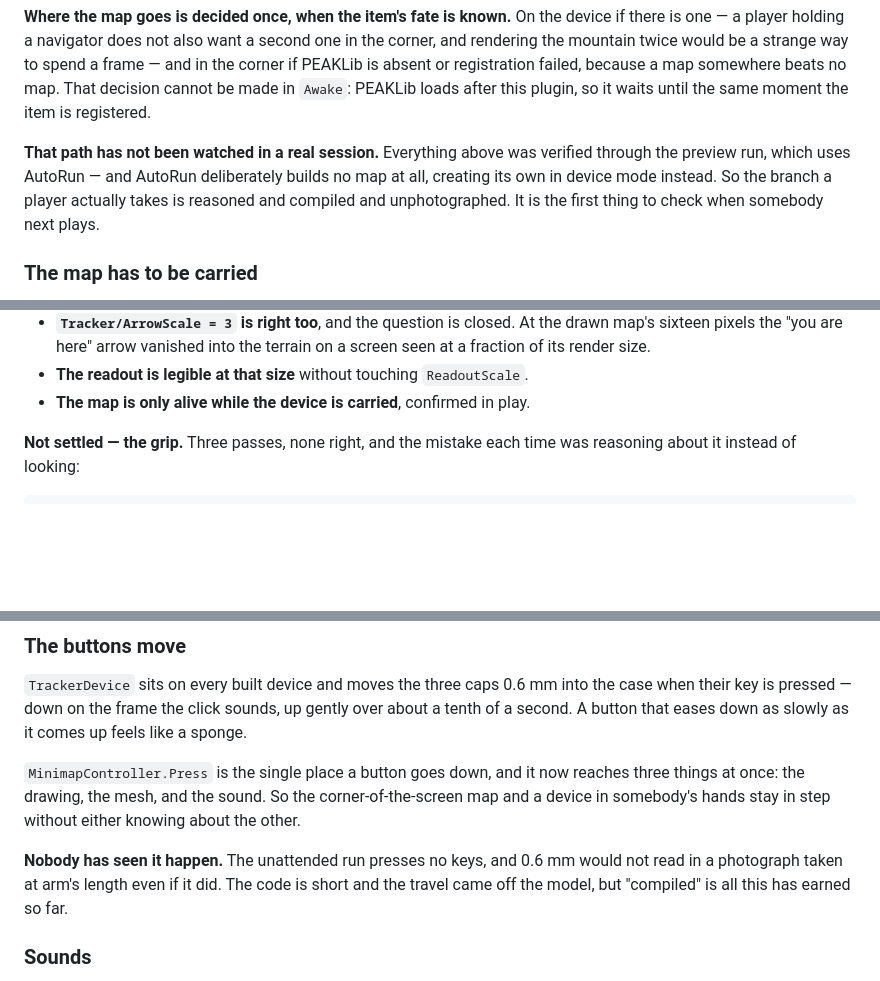
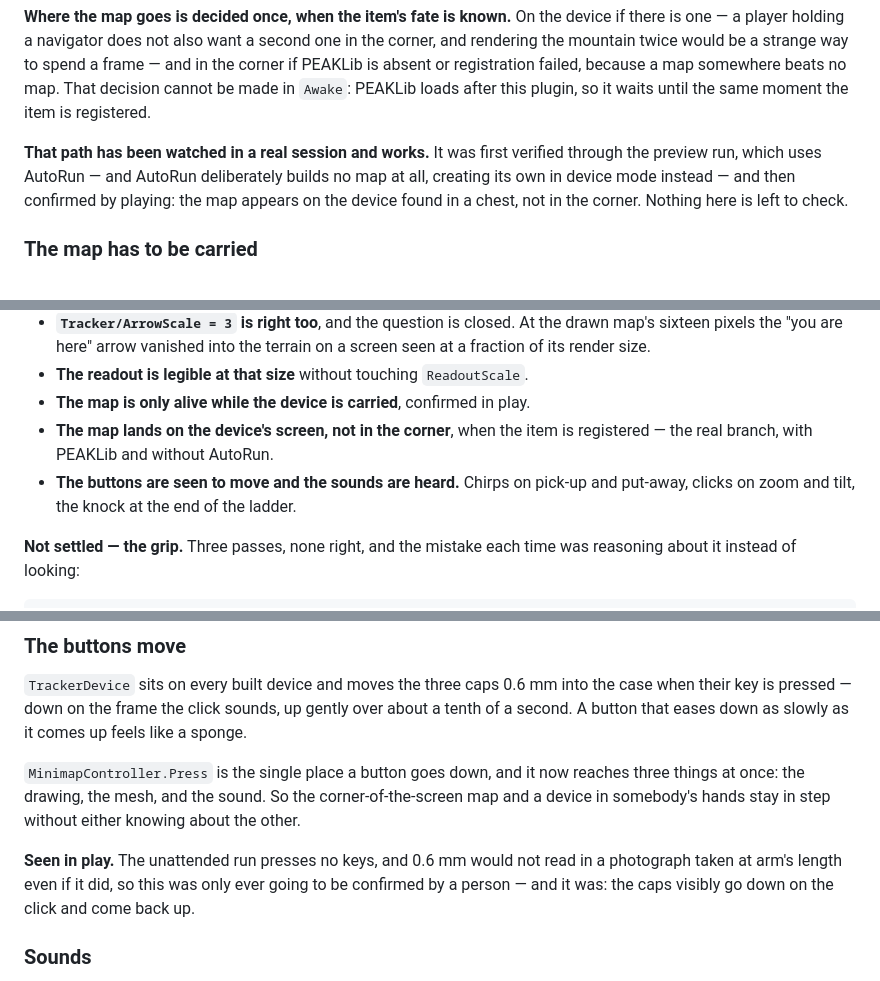
Before and after one commit to abra9987/Peak-Hiking-GPS, a Markdown page: docs/HANDOFF.md, 3 parts joined by grey strips. GitHub-like rendering; blank space fills up the shorter version.

Commit message:
Record what playing confirmed: the device screen, the buttons and the sounds

```diff
--- a/docs/HANDOFF.md
+++ b/docs/HANDOFF.md
@@ -725,11 +723,11 @@ failed, because a map somewhere beats no map. That decision cannot be made in
 `Awake`: PEAKLib loads after this plugin, so it waits until the same moment the
 item is registered.
 
-**That path has not been watched in a real session.** Everything above was
+**That path has been watched in a real session and works.** It was first
 verified through the preview run, which uses AutoRun — and AutoRun deliberately
-builds no map at all, creating its own in device mode instead. So the branch a
-player actually takes is reasoned and compiled and unphotographed. It is the
-first thing to check when somebody next plays.
+builds no map at all, creating its own in device mode instead — and then
+confirmed by playing: the map appears on the device found in a chest, not in
+the corner. Nothing here is left to check.
 
 ### The map has to be carried
 
@@ -784,6 +782,10 @@ came from that hour and not from a photograph.
   on a screen seen at a fraction of its render size.
 - **The readout is legible at that size** without touching `ReadoutScale`.
 - **The map is only alive while the device is carried**, confirmed in play.
+- **The map lands on the device's screen, not in the corner**, when the item
+  is registered — the real branch, with PEAKLib and without AutoRun.
+- **The buttons are seen to move and the sounds are heard.** Chirps on pick-up
+  and put-away, clicks on zoom and tilt, the knock at the end of the ladder.
 
 **Not settled — the grip.** Three passes, none right, and the mistake each time
 was reasoning about it instead of looking:
@@ -822,10 +824,10 @@ reaches three things at once: the drawing, the mesh, and the sound. So the
 corner-of-the-screen map and a device in somebody's hands stay in step without
 either knowing about the other.
 
-**Nobody has seen it happen.** The unattended run presses no keys, and 0.6 mm
-would not read in a photograph taken at arm's length even if it did. The code is
-short and the travel came off the model, but "compiled" is all this has earned
-so far.
+**Seen in play.** The unattended run presses no keys, and 0.6 mm would not read
+in a photograph taken at arm's length even if it did, so this was only ever
+going to be confirmed by a person — and it was: the caps visibly go down on
+the click and come back up.
 
 ### Sounds
 
```
Also changed, not shown: other parts of docs/HANDOFF.md (+2 -8 lines).
